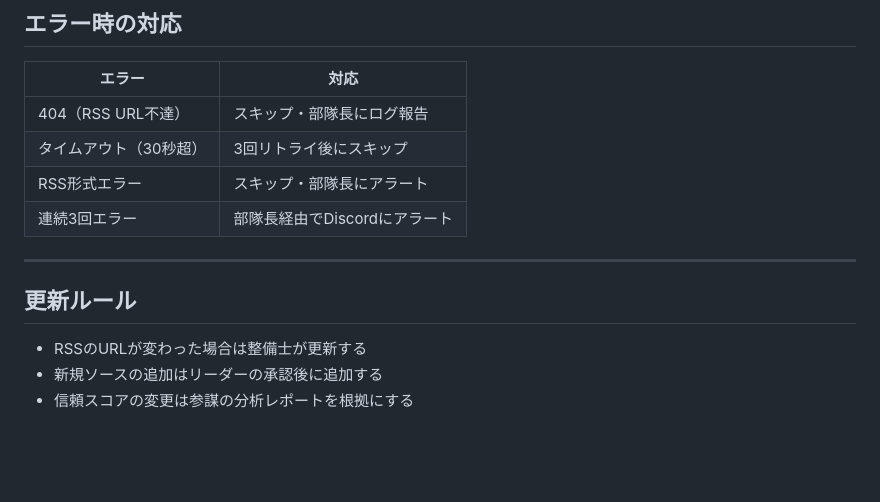
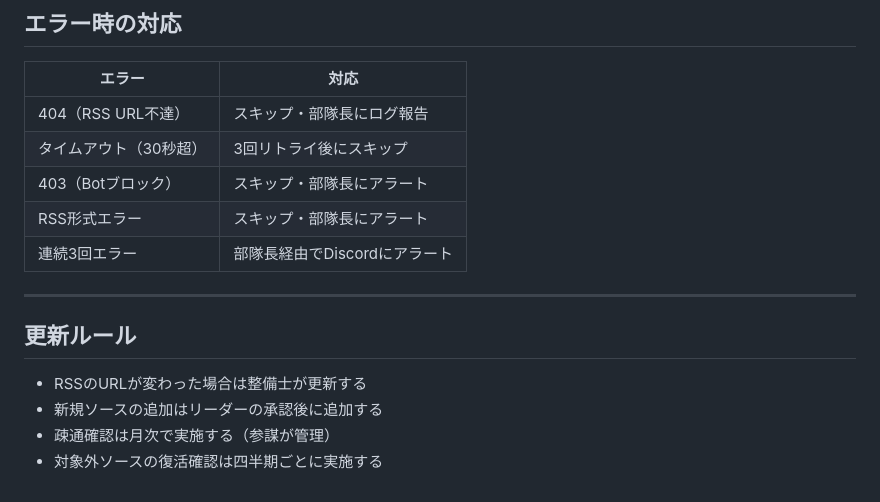
Before and after one commit to sworks-d/rido_news, a Markdown page: .claude/skills/rss_sources.md, the part around one of its changes. Drawn GitHub-style; blank space fills up the shorter version.

```diff
--- a/.claude/skills/rss_sources.md
+++ b/.claude/skills/rss_sources.md
@@ -99,6 +96,7 @@
 |---|---|
 | 404（RSS URL不達） | スキップ・部隊長にログ報告 |
 | タイムアウト（30秒超） | 3回リトライ後にスキップ |
+| 403（Botブロック） | スキップ・部隊長にアラート |
 | RSS形式エラー | スキップ・部隊長にアラート |
 | 連続3回エラー | 部隊長経由でDiscordにアラート |
 
@@ -108,4 +106,5 @@
 
 - RSSのURLが変わった場合は整備士が更新する
 - 新規ソースの追加はリーダーの承認後に追加する
-- 信頼スコアの変更は参謀の分析レポートを根拠にする
+- 疎通確認は月次で実施する（参謀が管理）
+- 対象外ソースの復活確認は四半期ごとに実施する
```
Also changed, not shown: other parts of .claude/skills/rss_sources.md (+34 -37 lines).
